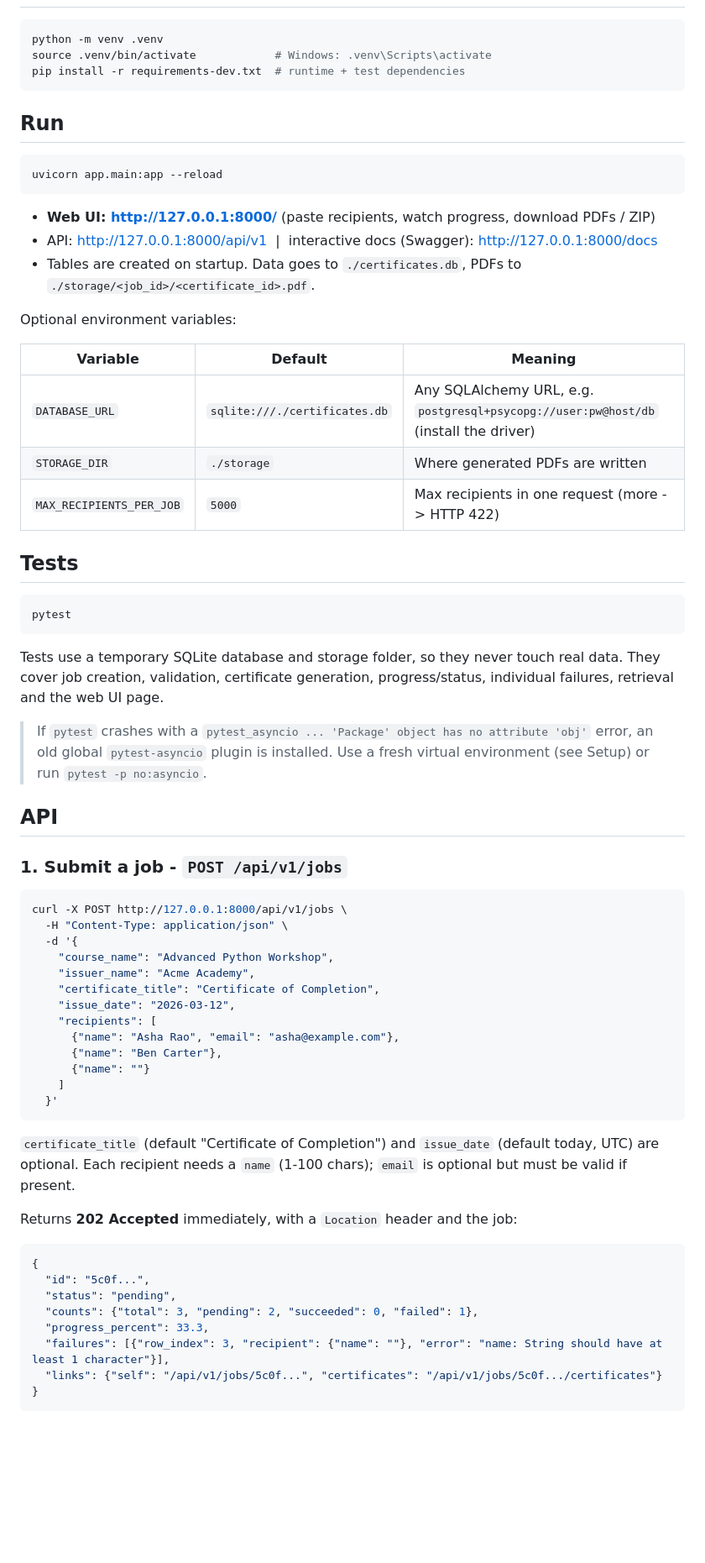
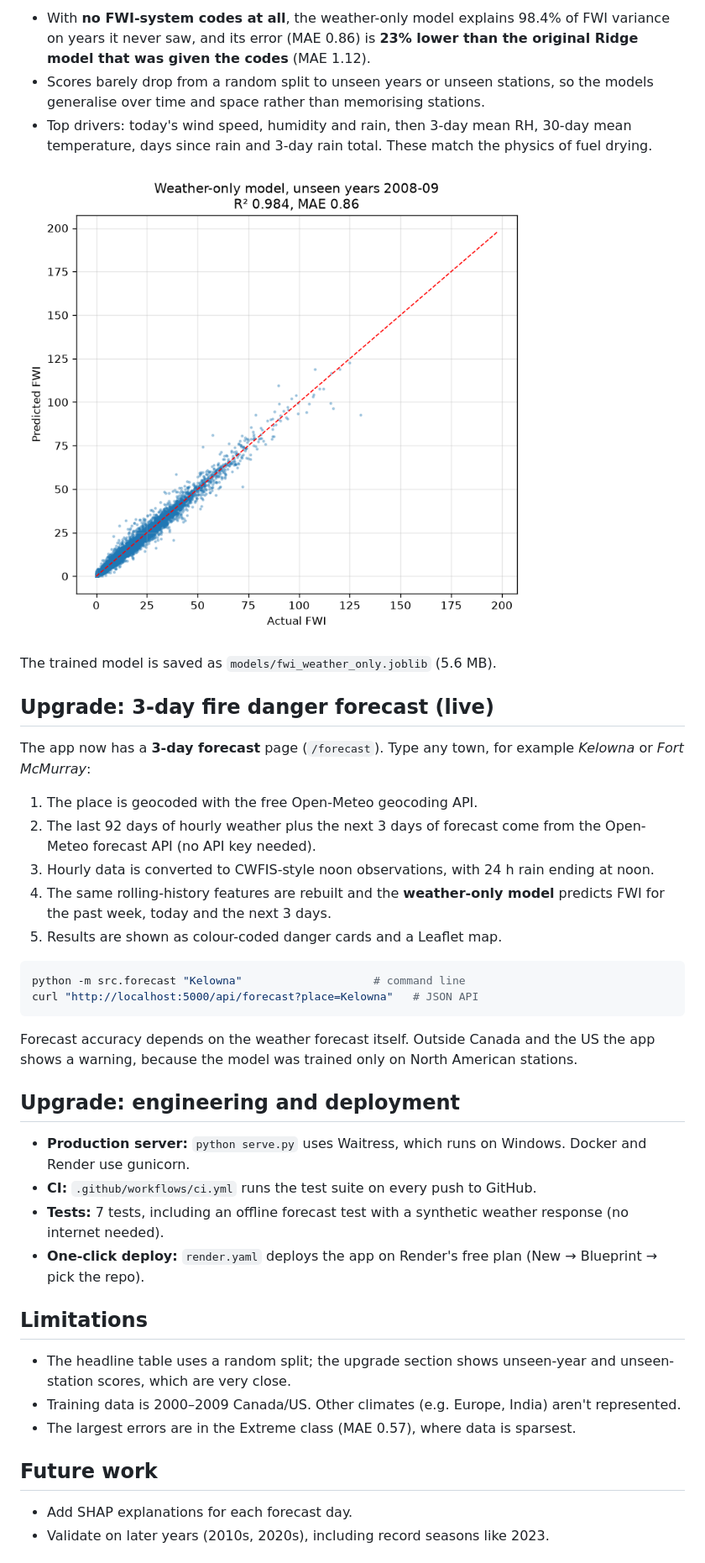
Before and after one commit to sai23514/FWI-Prediction, a Markdown page: README.md, the part around one of its changes. Shown at 84% size. Rendered like a GitHub page; blank space fills up the shorter version.

````diff
--- a/README.md
+++ b/README.md
@@ -9,73 +157,38 @@ valid recipient from a single predefined template, tracks progress, and lets the
+* With **no FWI-system codes at all**, the weather-only model explains 98.4% of FWI variance on years it never saw, and its error (MAE 0.86) is **23% lower than the original Ridge model that was given the codes** (MAE 1.12).
+* Scores barely drop from a random split to unseen years or unseen stations, so the models generalise over time and space rather than memorising stations.
+* Top drivers: today's wind speed, humidity and rain, then 3-day mean RH, 30-day mean temperature, days since rain and 3-day rain total. These match the physics of fuel drying.
+
+![Weather-only model on unseen years](reports/figures/weather_only_actual_vs_predicted.png)
+
+The trained model is saved as `models/fwi_weather_only.joblib` (5.6 MB).
+
+## Upgrade: 3-day fire danger forecast (live)
+The app now has a **3-day forecast** page (`/forecast`). Type any town, for example *Kelowna* or *Fort McMurray*:
+
+1. The place is geocoded with the free Open-Meteo geocoding API.
+2. The last 92 days of hourly weather plus the next 3 days of forecast come from the Open-Meteo forecast API (no API key needed).
+3. Hourly data is converted to CWFIS-style noon observations, with 24 h rain ending at noon.
+4. The same rolling-history features are rebuilt and the **weather-only model** predicts FWI for the past week, today and the next 3 days.
+5. Results are shown as colour-coded danger cards and a Leaflet map.
 
 ```bash
-python -m venv .venv
-source .venv/bin/activate            # Windows: .venv\Scripts\activate
-pip install -r requirements-dev.txt  # runtime + test dependencies
+python -m src.forecast "Kelowna"                    # command line
+curl "http://localhost:5000/api/forecast?place=Kelowna"   # JSON API
 ```
+Forecast accuracy depends on the weather forecast itself. Outside Canada and the US the app shows a warning, because the model was trained only on North American stations.
 
-## Run
+## Upgrade: engineering and deployment
+* **Production server:** `python serve.py` uses Waitress, which runs on Windows. Docker and Render use gunicorn.
+* **CI:** `.github/workflows/ci.yml` runs the test suite on every push to GitHub.
+* **Tests:** 7 tests, including an offline forecast test with a synthetic weather response (no internet needed).
+* **One-click deploy:** `render.yaml` deploys the app on Render's free plan (New → Blueprint → pick the repo).
 
-```bash
-uvicorn app.main:app --reload
-```
+## Limitations
+* The headline table uses a random split; the upgrade section shows unseen-year and unseen-station scores, which are very close.
+* Training data is 2000–2009 Canada/US. Other climates (e.g. Europe, India) aren't represented.
+* The largest errors are in the Extreme class (MAE 0.57), where data is sparsest.
 
-* **Web UI: http://127.0.0.1:8000/** (paste recipients, watch progress, download PDFs / ZIP)
-* API: http://127.0.0.1:8000/api/v1 &nbsp;|&nbsp; interactive docs (Swagger): http://127.0.0.1:8000/docs
-* Tables are created on startup. Data goes to `./certificates.db`, PDFs to `./storage/<job_id>/<certificate_id>.pdf`.
+## Future work
+* Add SHAP explanations for each forecast day.
+* Validate on later years (2010s, 2020s), including record seasons like 2023.
 
-Optional environment variables:
-
-| Variable | Default | Meaning |
-|---|---|---|
-| `DATABASE_URL` | `sqlite:///./certificates.db` | Any SQLAlchemy URL, e.g. `postgresql+psycopg://user:pw@host/db` (install the driver) |
-| `STORAGE_DIR` | `./storage` | Where generated PDFs are written |
-| `MAX_RECIPIENTS_PER_JOB` | `5000` | Max recipients in one request (more -> HTTP 422) |
-
-## Tests
-
-```bash
-pytest
-```
-
-Tests use a temporary SQLite database and storage folder, so they never touch real data.
-They cover job creation, validation, certificate generation, progress/status, individual failures, retrieval and the web UI page.
-
-> If `pytest` crashes with a `pytest_asyncio ... 'Package' object has no attribute 'obj'` error, an old global
-> `pytest-asyncio` plugin is installed. Use a fresh virtual environment (see Setup) or run `pytest -p no:asyncio`.
-
-## API
-
-### 1. Submit a job - `POST /api/v1/jobs`
-
-```bash
-curl -X POST http://127.0.0.1:8000/api/v1/jobs \
-  -H "Content-Type: application/json" \
-  -d '{
-    "course_name": "Advanced Python Workshop",
-    "issuer_name": "Acme Academy",
-    "certificate_title": "Certificate of Completion",
-    "issue_date": "2026-03-12",
-    "recipients": [
-      {"name": "Asha Rao", "email": "asha@example.com"},
-      {"name": "Ben Carter"},
-      {"name": ""}
-    ]
-  }'
-```
-
-`certificate_title` (default "Certificate of Completion") and `issue_date` (default today, UTC) are optional.
-Each recipient needs a `name` (1-100 chars); `email` is optional but must be valid if present.
-
-Returns **202 Accepted** immediately, with a `Location` header and the job:
-
-```json
-{
-  "id": "5c0f...",
-  "status": "pending",
-  "counts": {"total": 3, "pending": 2, "succeeded": 0, "failed": 1},
-  "progress_percent": 33.3,
-  "failures": [{"row_index": 3, "recipient": {"name": ""}, "error": "name: String should have at least 1 character"}],
-  "links": {"self": "/api/v1/jobs/5c0f...", "certificates": "/api/v1/jobs/5c0f.../certificates"}
-}
-```
-
````
Also changed, not shown: other parts of README.md (+155 -77 lines).
